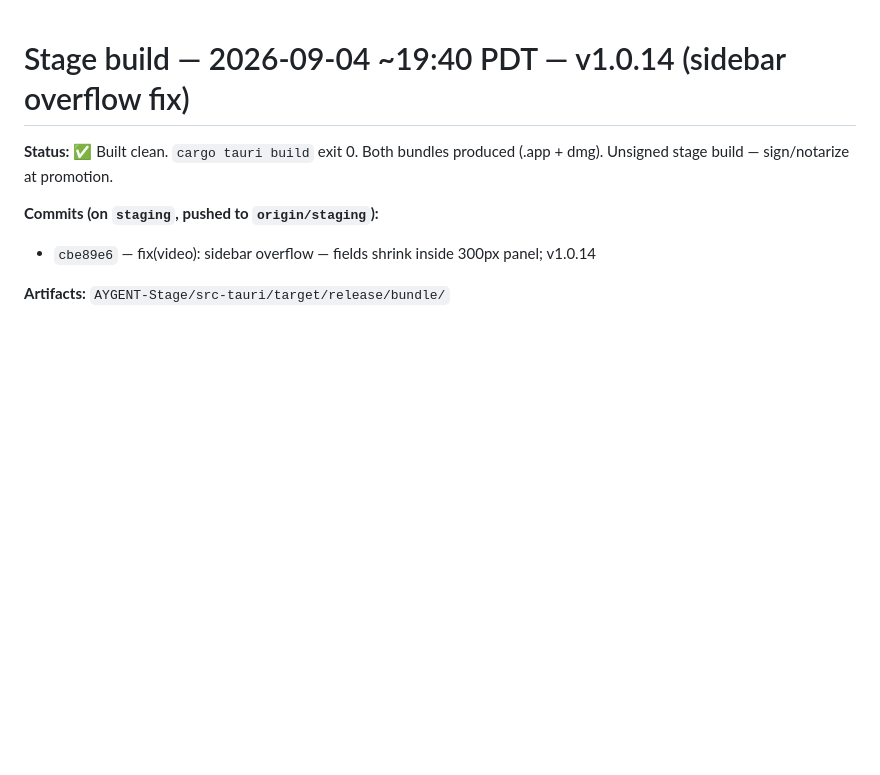
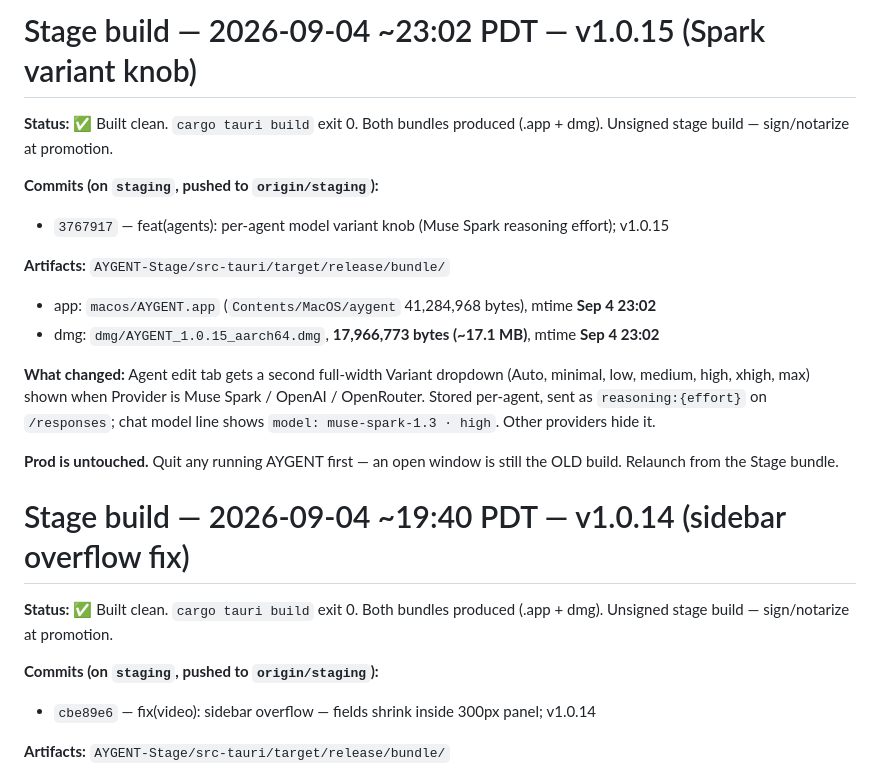
Before and after one commit to masonleetompkins/aygent-core, a Markdown page: STAGE-BUILD-NOTES.md, the part around the change. Rendered like a GitHub page; blank space fills up the shorter version.

Commit message:
docs: stage notes - v1.0.15 build (Spark variant knob)

```diff
--- a/STAGE-BUILD-NOTES.md
+++ b/STAGE-BUILD-NOTES.md
@@ -1,3 +1,18 @@
+# Stage build — 2026-09-04 ~23:02 PDT — v1.0.15 (Spark variant knob)
+
+**Status:** ✅ Built clean. `cargo tauri build` exit 0. Both bundles produced (.app + dmg). Unsigned stage build — sign/notarize at promotion.
+
+**Commits (on `staging`, pushed to `origin/staging`):**
+- `3767917` — feat(agents): per-agent model variant knob (Muse Spark reasoning effort); v1.0.15
+
+**Artifacts:** `AYGENT-Stage/src-tauri/target/release/bundle/`
+- app: `macos/AYGENT.app` (`Contents/MacOS/aygent` 41,284,968 bytes), mtime **Sep 4 23:02**
+- dmg: `dmg/AYGENT_1.0.15_aarch64.dmg`, **17,966,773 bytes (~17.1 MB)**, mtime **Sep 4 23:02**
+
+**What changed:** Agent edit tab gets a second full-width Variant dropdown (Auto, minimal, low, medium, high, xhigh, max) shown when Provider is Muse Spark / OpenAI / OpenRouter. Stored per-agent, sent as `reasoning:{effort}` on `/responses`; chat model line shows `model: muse-spark-1.3 · high`. Other providers hide it.
+
+**Prod is untouched.** Quit any running AYGENT first — an open window is still the OLD build. Relaunch from the Stage bundle.
+
 # Stage build — 2026-09-04 ~19:40 PDT — v1.0.14 (sidebar overflow fix)
 
 **Status:** ✅ Built clean. `cargo tauri build` exit 0. Both bundles produced (.app + dmg). Unsigned stage build — sign/notarize at promotion.
```
